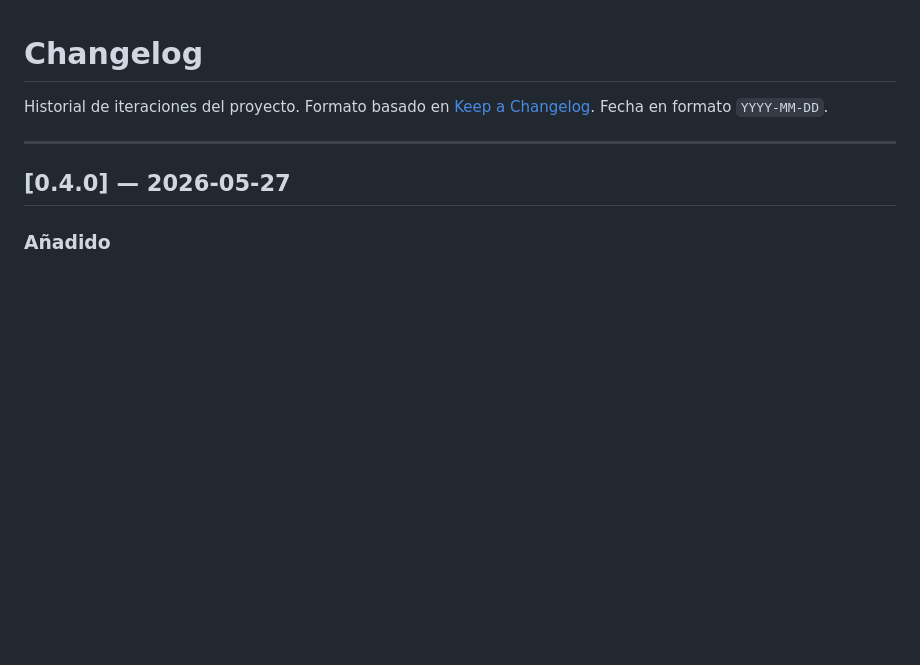
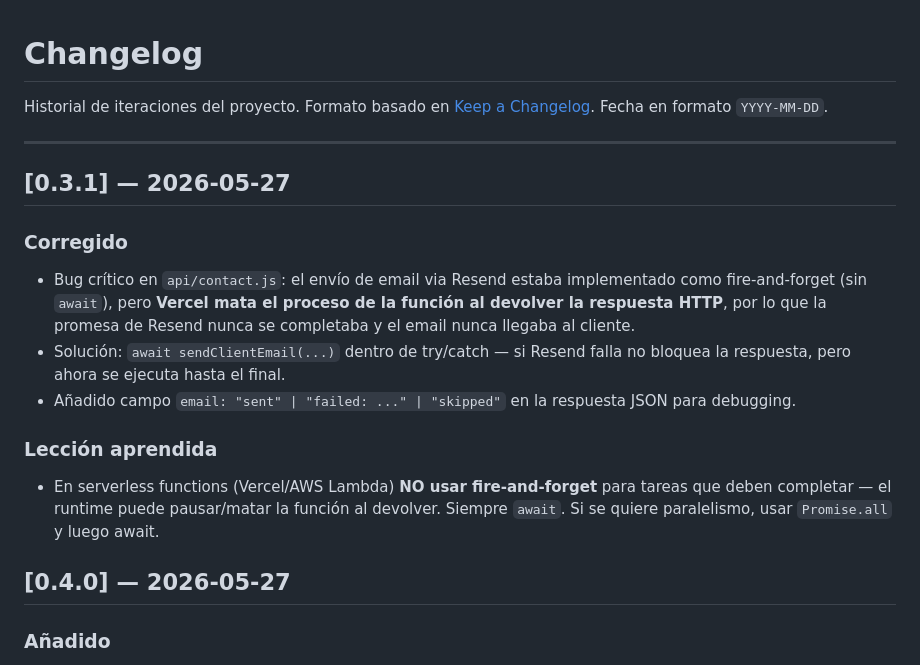
Before and after one commit to Freskan23/desatascos-valencia, a Markdown page: CHANGELOG.md, the part around the change. Drawn GitHub-style; blank space fills up the shorter version.

Commit message:
Documenta bug fix de fire-and-forget en CHANGELOG

```diff
--- a/CHANGELOG.md
+++ b/CHANGELOG.md
@@ -4,6 +4,16 @@ Historial de iteraciones del proyecto. Formato basado en [Keep a Changelog](http
 Fecha en formato `YYYY-MM-DD`.
 
 ---
+
+## [0.3.1] — 2026-05-27
+
+### Corregido
+- Bug crítico en `api/contact.js`: el envío de email via Resend estaba implementado como fire-and-forget (sin `await`), pero **Vercel mata el proceso de la función al devolver la respuesta HTTP**, por lo que la promesa de Resend nunca se completaba y el email nunca llegaba al cliente.
+- Solución: `await sendClientEmail(...)` dentro de try/catch — si Resend falla no bloquea la respuesta, pero ahora se ejecuta hasta el final.
+- Añadido campo `email: "sent" | "failed: ..." | "skipped"` en la respuesta JSON para debugging.
+
+### Lección aprendida
+- En serverless functions (Vercel/AWS Lambda) **NO usar fire-and-forget** para tareas que deben completar — el runtime puede pausar/matar la función al devolver. Siempre `await`. Si se quiere paralelismo, usar `Promise.all` y luego await.
 
 ## [0.4.0] — 2026-05-27
 
```
